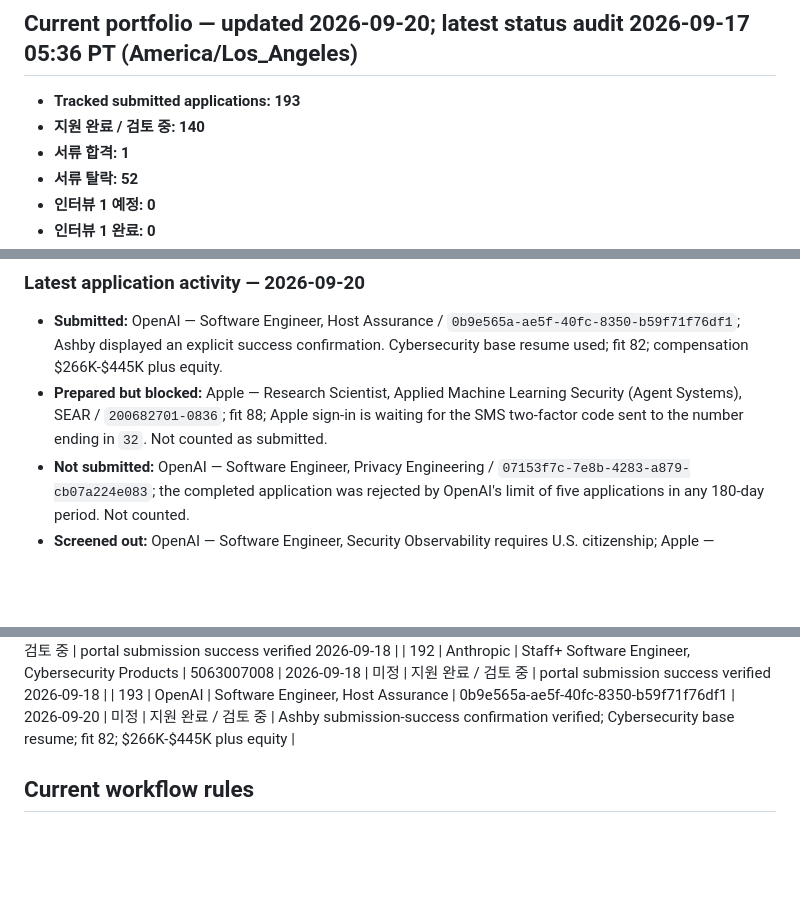
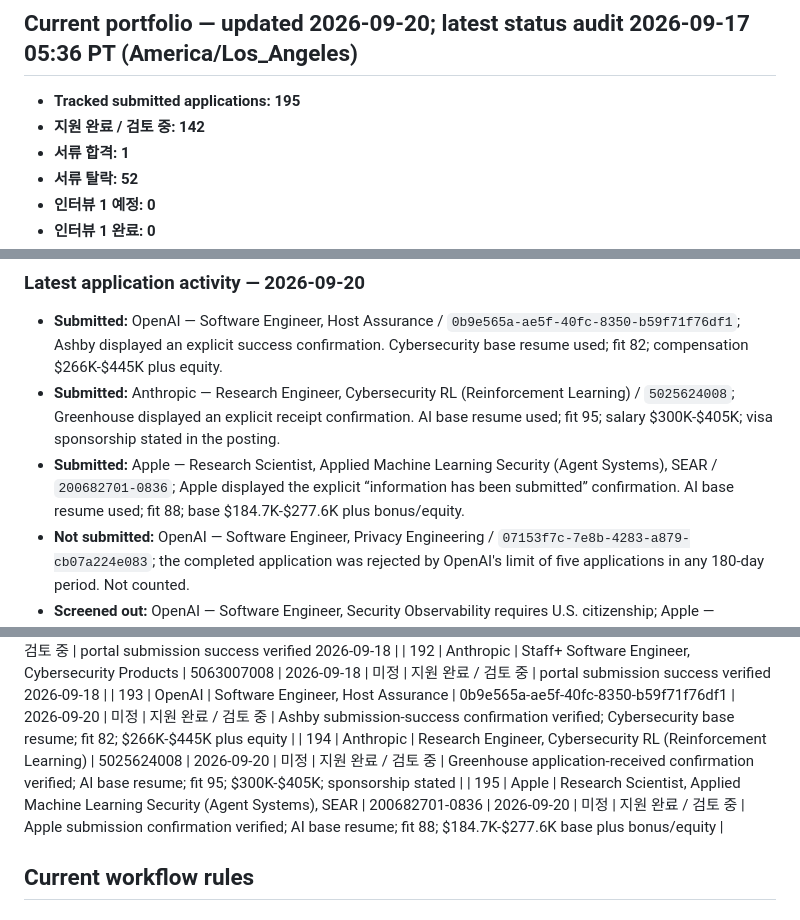
Before and after one commit to section9-us/CV, a Markdown page: job_search_tracking.md, 3 parts joined by grey strips. Rendered like a GitHub page; blank space fills up the shorter version.

Commit message:
Record morning security applications

```diff
--- a/job_search_tracking.md
+++ b/job_search_tracking.md
@@ -4,8 +4,8 @@
 
 ## Current portfolio — updated 2026-09-20; latest status audit 2026-09-17 05:36 PT (America/Los_Angeles)
 
-- **Tracked submitted applications: 193**
-- **지원 완료 / 검토 중: 140**
+- **Tracked submitted applications: 195**
+- **지원 완료 / 검토 중: 142**
 - **서류 합격: 1**
 - **서류 탈락: 52**
 - **인터뷰 1 예정: 0**
@@ -49,7 +49,8 @@
 ### Latest application activity — 2026-09-20
 
 - **Submitted:** OpenAI — Software Engineer, Host Assurance / `0b9e565a-ae5f-40fc-8350-b59f71f76df1`; Ashby displayed an explicit success confirmation. Cybersecurity base resume used; fit 82; compensation $266K-$445K plus equity.
-- **Prepared but blocked:** Apple — Research Scientist, Applied Machine Learning Security (Agent Systems), SEAR / `200682701-0836`; fit 88; Apple sign-in is waiting for the SMS two-factor code sent to the number ending in `32`. Not counted as submitted.
+- **Submitted:** Anthropic — Research Engineer, Cybersecurity RL (Reinforcement Learning) / `5025624008`; Greenhouse displayed an explicit receipt confirmation. AI base resume used; fit 95; salary $300K-$405K; visa sponsorship stated in the posting.
+- **Submitted:** Apple — Research Scientist, Applied Machine Learning Security (Agent Systems), SEAR / `200682701-0836`; Apple displayed the explicit “information has been submitted” confirmation. AI base resume used; fit 88; base $184.7K-$277.6K plus bonus/equity.
 - **Not submitted:** OpenAI — Software Engineer, Privacy Engineering / `07153f7c-7e8b-4283-a879-cb07a224e083`; the completed application was rejected by OpenAI's limit of five applications in any 180-day period. Not counted.
 - **Screened out:** OpenAI — Software Engineer, Security Observability requires U.S. citizenship; Apple — Vulnerability Response Engineer / `200683092-2114` is London-based; Anyscale — Senior Product Security Engineer states the role is based in India; OpenAI — Systems Software Engineer, Security, First Party Hardware was below the 80-point threshold because it requires deep hands-on hardware/firmware security experience.
 
@@ -252,6 +253,8 @@
 | 191 | Anthropic | Threat Intelligence Engineer | 5074937008 | 2026-09-18 | 미정 | 지원 완료 / 검토 중 | portal submission success verified 2026-09-18 |
 | 192 | Anthropic | Staff+ Software Engineer, Cybersecurity Products | 5063007008 | 2026-09-18 | 미정 | 지원 완료 / 검토 중 | portal submission success verified 2026-09-18 |
 | 193 | OpenAI | Software Engineer, Host Assurance | 0b9e565a-ae5f-40fc-8350-b59f71f76df1 | 2026-09-20 | 미정 | 지원 완료 / 검토 중 | Ashby submission-success confirmation verified; Cybersecurity base resume; fit 82; $266K-$445K plus equity |
+| 194 | Anthropic | Research Engineer, Cybersecurity RL (Reinforcement Learning) | 5025624008 | 2026-09-20 | 미정 | 지원 완료 / 검토 중 | Greenhouse application-received confirmation verified; AI base resume; fit 95; $300K-$405K; sponsorship stated |
+| 195 | Apple | Research Scientist, Applied Machine Learning Security (Agent Systems), SEAR | 200682701-0836 | 2026-09-20 | 미정 | 지원 완료 / 검토 중 | Apple submission confirmation verified; AI base resume; fit 88; $184.7K-$277.6K base plus bonus/equity |
 
 ## Current workflow rules
 
```
